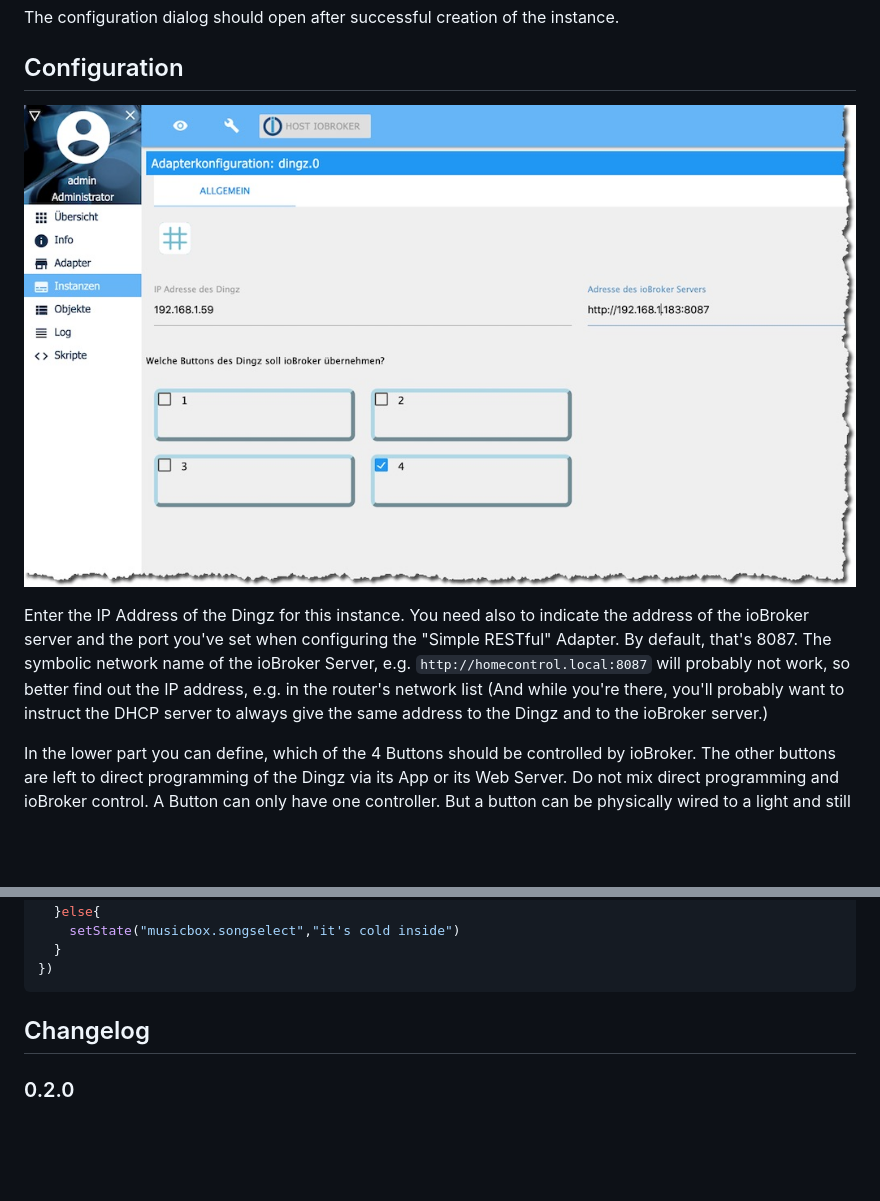
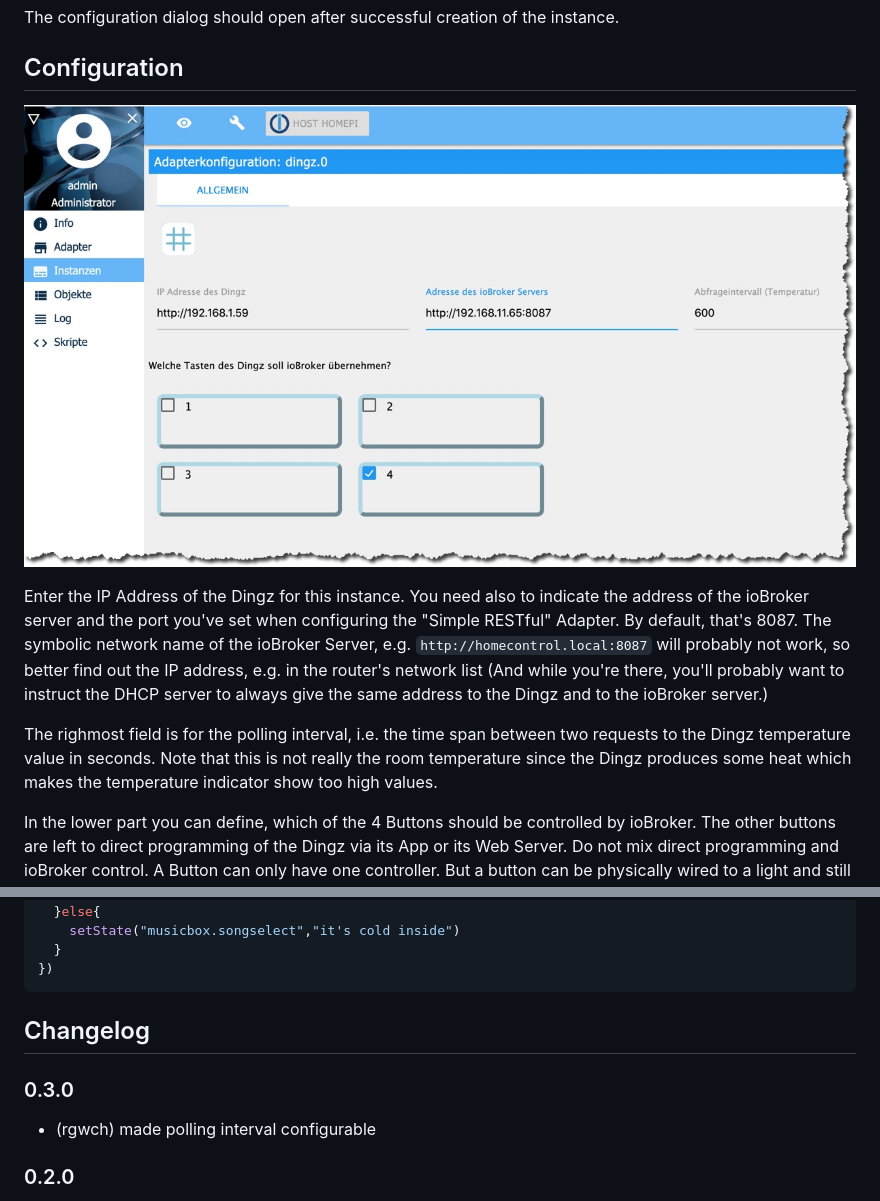
Before and after one commit to rgwch/ioBroker.dingz, a Markdown page: README.md, 2 parts joined by grey strips. Rendered like a GitHub page; pictures changed too: rsc/dingz_5.jpg; blank space fills up the shorter version.

Commit message:
adapted readme to 0.3.0

```diff
--- a/README.md
+++ b/README.md
@@ -66,6 +66,8 @@ The configuration dialog should open after successful creation of the instance.
 
 Enter the IP Address of the Dingz for this instance. You need also to indicate the address of the ioBroker server and the port you've set when configuring the "Simple RESTful" Adapter. By default, that's 8087. The symbolic network name of the ioBroker Server, e.g. `http://homecontrol.local:8087` will probably not work, so better find out the IP address, e.g. in the router's network list (And while you're there, you'll probably want to instruct the DHCP server to always give the same address to the Dingz and to the ioBroker server.)
 
+The righmost field is for the polling interval, i.e. the time span between two requests to the Dingz temperature value in seconds. Note that this is not really the room temperature since the Dingz produces some heat which makes the temperature indicator show too high values.
+
 In the lower part you can define, which of the 4 Buttons should be controlled by ioBroker. The other buttons are left to direct programming of the Dingz via its App or its Web Server. Do not mix direct programming and ioBroker control. A Button can only have one controller. But a button can be physically wired to a light and still act on ioBroker programming.
 
 ## Use
@@ -116,6 +118,10 @@ on({id: b4+"long"},()=>{
 
 ## Changelog
 
+### 0.3.0
+
+ * (rgwch) made polling interval configurable
+
 ### 0.2.0
  * (rgwch) added press_release state
  * Better handling of connection failures
```
